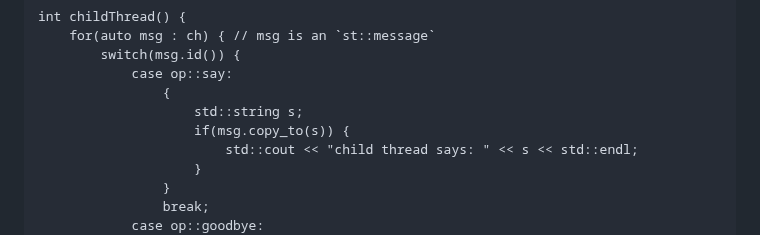
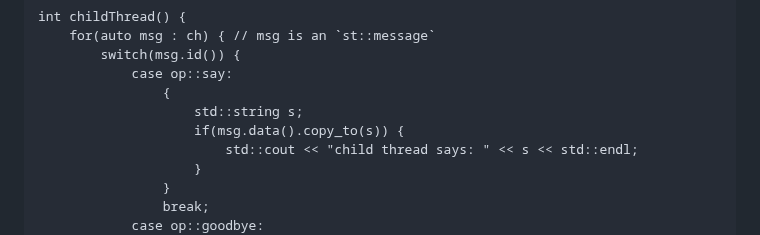
Before and after one commit to durandaltheta/sthread, a Markdown page: README.md, the part around the change. GitHub-like rendering.

Commit message:
fix example bug

```diff
--- a/README.md
+++ b/README.md
@@ -85,7 +85,7 @@ int childThread() {
             case op::say:
                 {
                     std::string s;
-                    if(msg.copy_to(s)) {
+                    if(msg.data().copy_to(s)) {
                         std::cout << "child thread says: " << s << std::endl;
                     }
                 }
```
